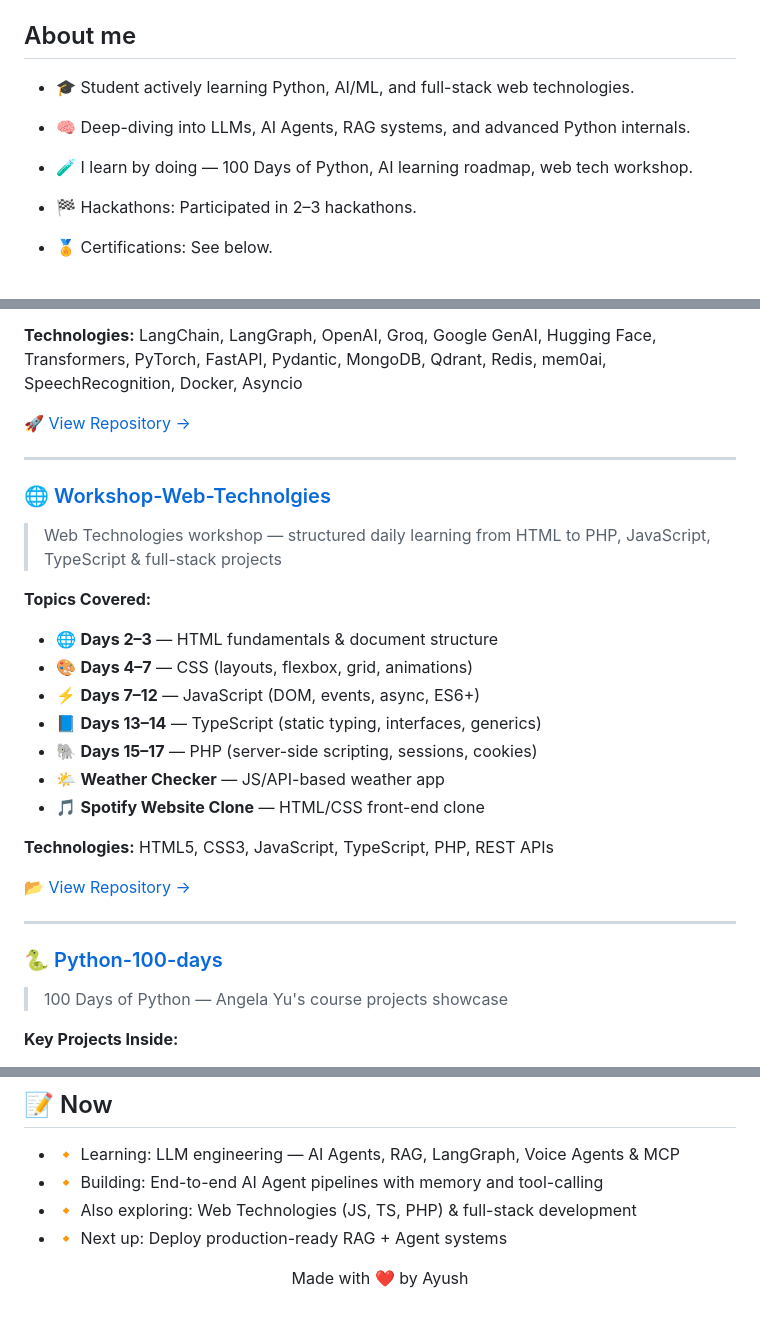
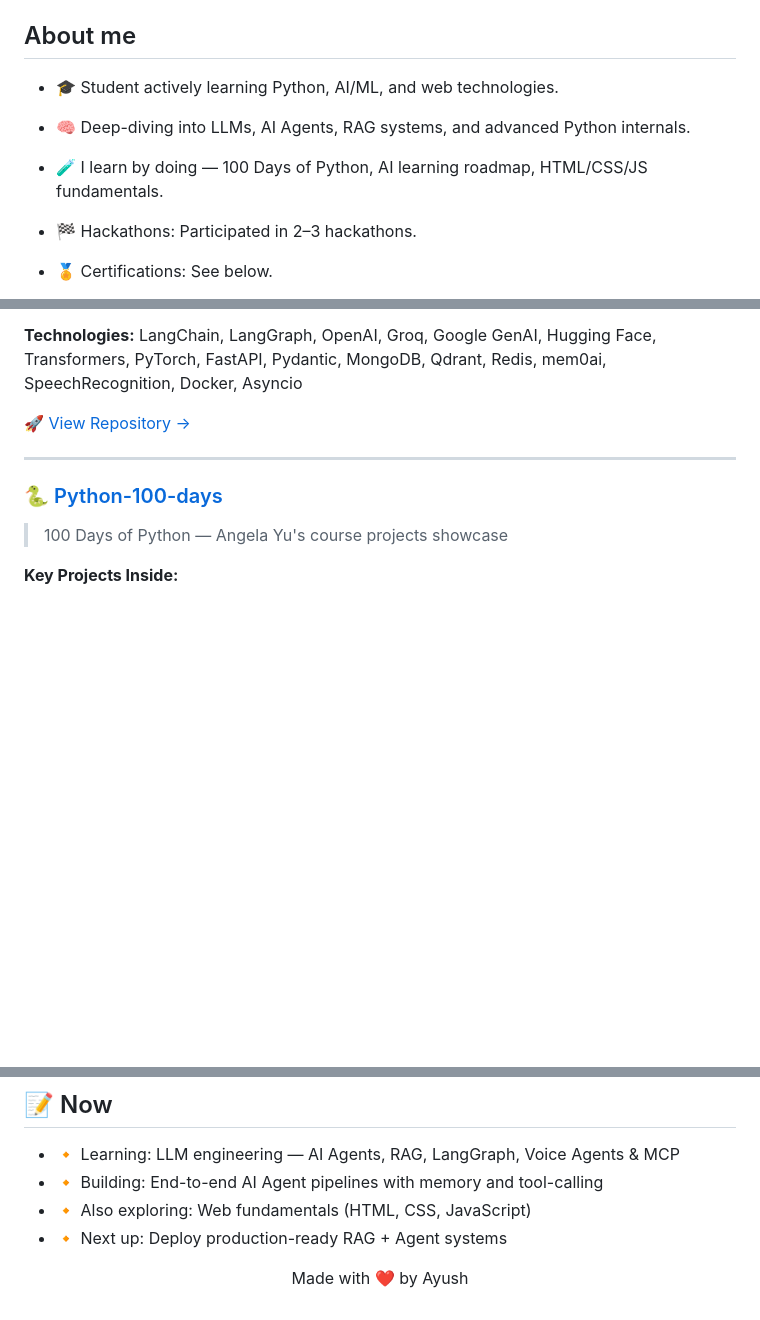
Before and after one commit to ayush3739/ayush3739, a Markdown page: README.md, 3 parts joined by grey strips. Drawn GitHub-style; blank space fills up the shorter version.

Commit message:
Updated README.md to remove the Workshop-Web-Technologies section, removed the PHP badge from Toolbox, and updated the About me section.

```diff
--- a/README.md
+++ b/README.md
@@ -19,9 +19,9 @@ To activate it on your profile, create a public repository named exactly "ayush3
 
 ## About me
 
-- 🎓 Student actively learning Python, AI/ML, and full-stack web technologies.
+- 🎓 Student actively learning Python, AI/ML, and web technologies.
 - 🧠 Deep-diving into LLMs, AI Agents, RAG systems, and advanced Python internals.
-- 🧪 I learn by doing — 100 Days of Python, AI learning roadmap, web tech workshop.
+- 🧪 I learn by doing — 100 Days of Python, AI learning roadmap, HTML/CSS/JS fundamentals.
 - 🏁 Hackathons: Participated in 2–3 hackathons.
 - 🏅 Certifications: See below.
 - 🌱 Not an open-source contributor yet, but excited to start soon.
@@ -93,24 +92,6 @@ To activate it on your profile, create a public repository named exactly "ayush3
 **Technologies:** LangChain, LangGraph, OpenAI, Groq, Google GenAI, Hugging Face, Transformers, PyTorch, FastAPI, Pydantic, MongoDB, Qdrant, Redis, mem0ai, SpeechRecognition, Docker, Asyncio
 
 [🚀 View Repository →](https://github.com/ayush3739/Learning-AI)
-
----
-
-### 🌐 [Workshop-Web-Technolgies](https://github.com/ayush3739/Workshop-Web-Technolgies)
-> Web Technologies workshop — structured daily learning from HTML to PHP, JavaScript, TypeScript & full-stack projects
-
-**Topics Covered:**
-- 🌐 **Days 2–3** — HTML fundamentals & document structure
-- 🎨 **Days 4–7** — CSS (layouts, flexbox, grid, animations)
-- ⚡ **Days 7–12** — JavaScript (DOM, events, async, ES6+)
-- 📘 **Days 13–14** — TypeScript (static typing, interfaces, generics)
-- 🐘 **Days 15–17** — PHP (server-side scripting, sessions, cookies)
-- 🌤️ **Weather Checker** — JS/API-based weather app
-- 🎵 **Spotify Website Clone** — HTML/CSS front-end clone
-
-**Technologies:** HTML5, CSS3, JavaScript, TypeScript, PHP, REST APIs
-
-[📂 View Repository →](https://github.com/ayush3739/Workshop-Web-Technolgies)
 
 ---
 
@@ -294,7 +275,7 @@ Routes scoring system based on real-time safety data using NASA Earthdata API fo
 ## 📝 Now
 - 🔸 Learning: LLM engineering — AI Agents, RAG, LangGraph, Voice Agents & MCP
 - 🔸 Building: End-to-end AI Agent pipelines with memory and tool-calling
-- 🔸 Also exploring: Web Technologies (JS, TS, PHP) & full-stack development
+- 🔸 Also exploring: Web fundamentals (HTML, CSS, JavaScript)
 - 🔸 Next up: Deploy production-ready RAG + Agent systems
 
 <div align="center">
```
Also changed, not shown: other parts of README.md (+0 -1 lines).
